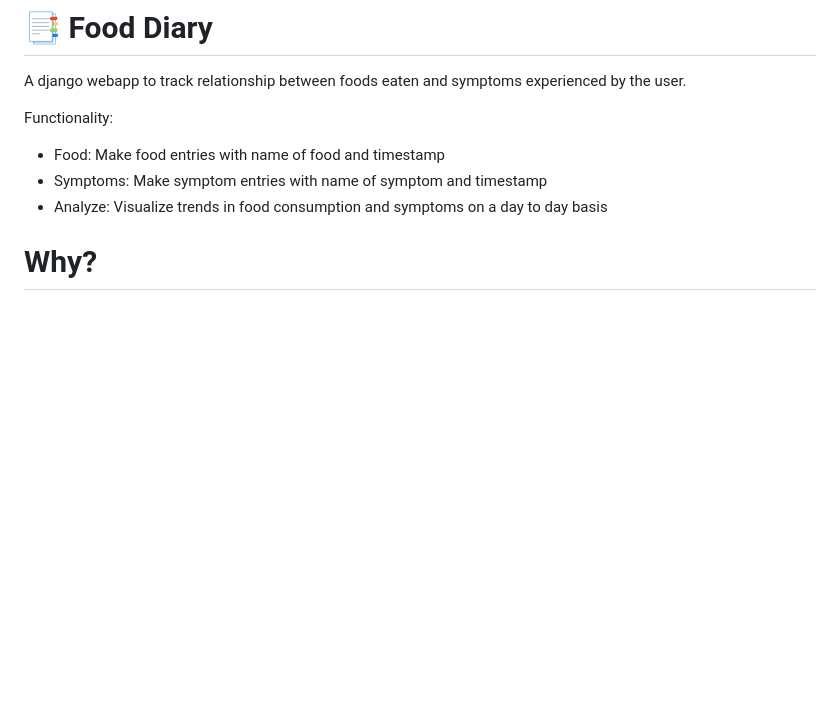
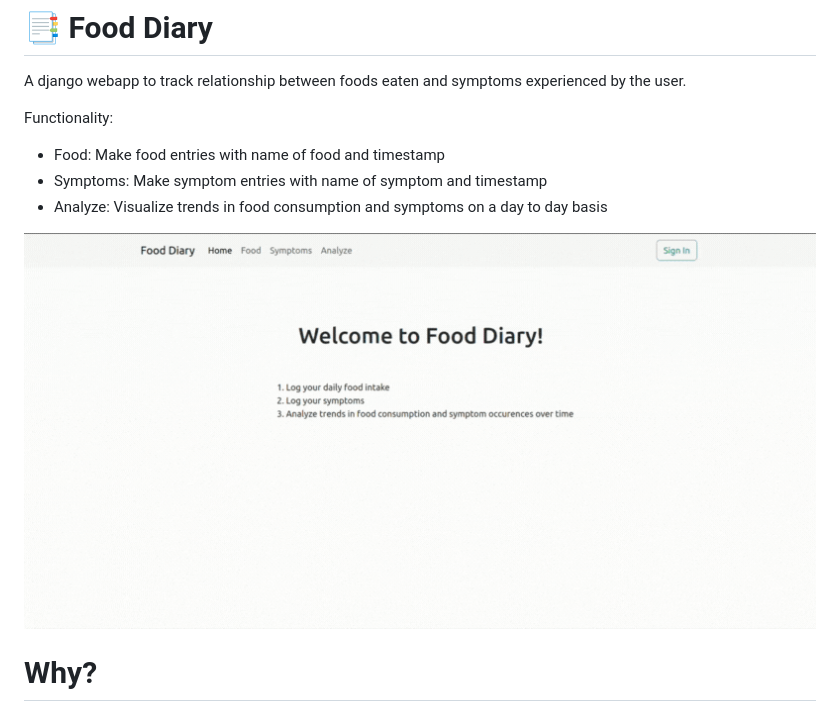
Before and after one commit to bevane/food-diary, a Markdown page: README.md, the part around the change. Drawn GitHub-style; pictures changed too: docs/demo800x400.gif (added); blank space fills up the shorter version.

Commit message:
docs: add demo gif

```diff
--- a/README.md
+++ b/README.md
@@ -7,6 +7,7 @@ Functionality:
 - Symptoms: Make symptom entries with name of symptom and timestamp
 - Analyze: Visualize trends in food consumption and symptoms on a day to day basis
 
+![webapp demo](docs/demo800x400.gif)
 # Why?
 
 Usually reactions to certain foods is very obvious (ex: allergic reactions) for many people.
```
